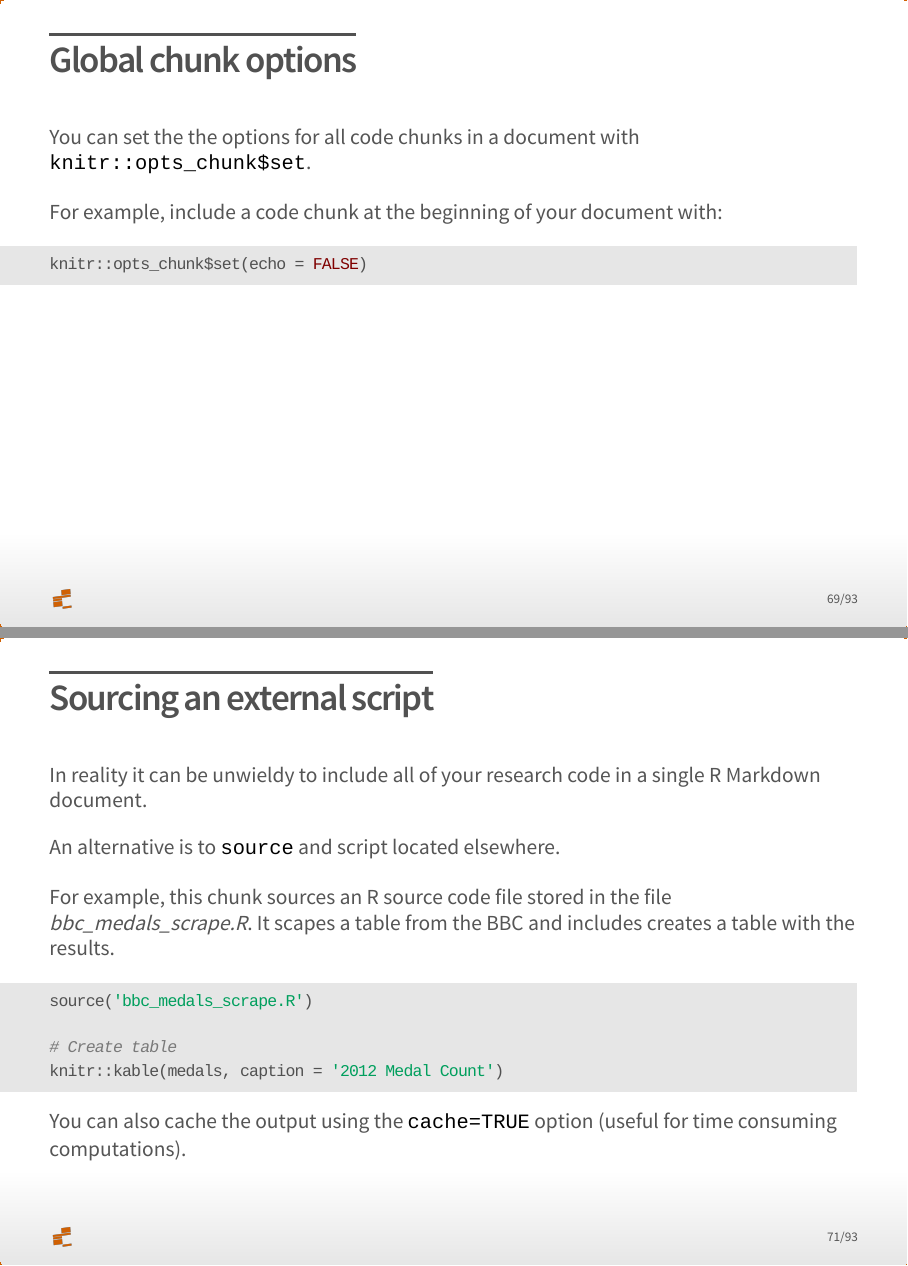
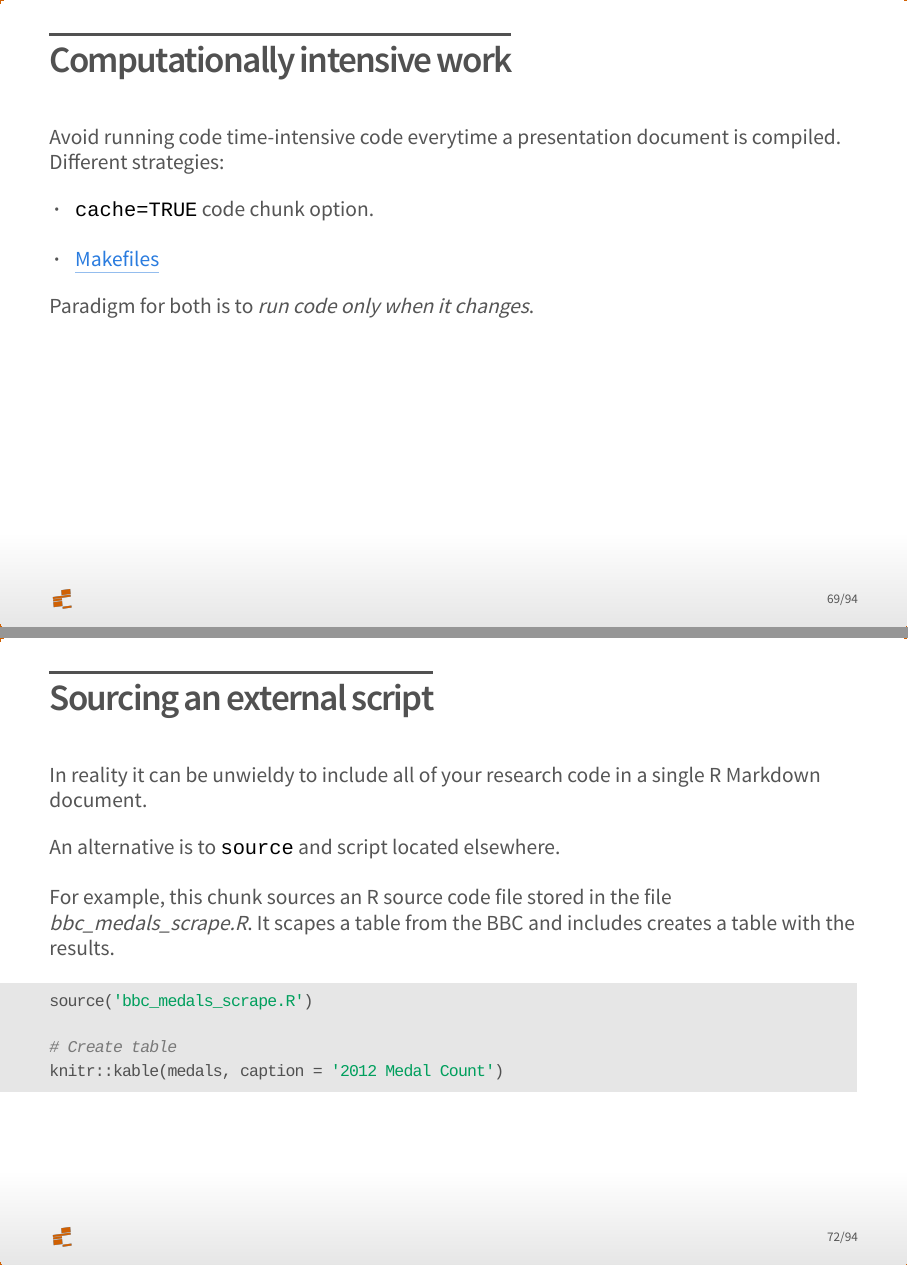
Before and after one commit to christophergandrud/datafest2017_rep_research_tools, an R Markdown document (presentation/datafest_rep_research_slides.Rmd): pages 69 and 71 of 93 before the commit and pages 69 and 72 of 94 after it, joined at a grey line. The pictures show the output file presentation/datafest_rep_research_slides.html that the author committed with the source, opened offline.

Commit message:
reorder engine location; l

````diff
--- a/presentation/datafest_rep_research_slides.Rmd
+++ b/presentation/datafest_rep_research_slides.Rmd
@@ -697,6 +698,17 @@
 
 Many others at <http://yihui.name/knitr/options>
 
+## Computationally intensive work
+
+Avoid running code time-intensive code everytime a presentation document is compiled.
+Different strategies:
+
+- `cache=TRUE` code chunk option.
+
+- [Makefiles](http://mrbook.org/blog/tutorials/make/)
+
+Paradigm for both is to *run code only when it changes*.
+
 ## Global chunk options
 
 You can set the the options for all code chunks in a document with `knitr::opts_chunk$set`.
@@ -728,8 +740,6 @@ source('bbc_medals_scrape.R')
 # Create table
 knitr::kable(medals, caption = '2012 Medal Count')
 ```
-
-You can also cache the output using the `cache=TRUE` option (useful for time consuming computations).
 
 ## Do . . .
 
````
Also changed, not shown: presentation/datafest_rep_research_slides.html, presentation/datafest_rep_research_slides.Rmd (5 more changed lines).
